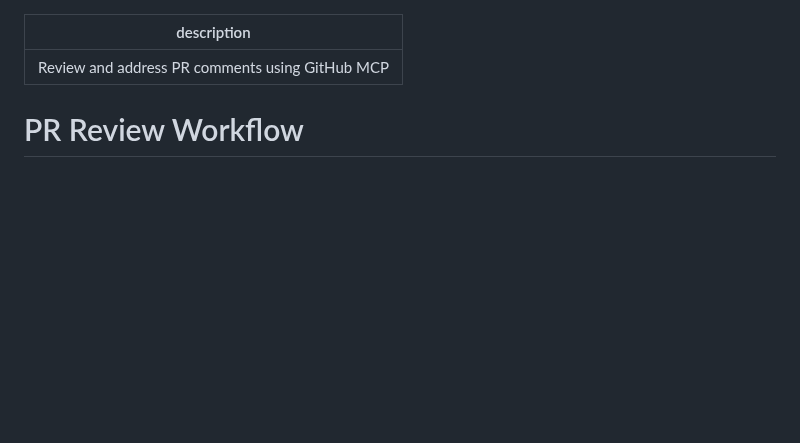
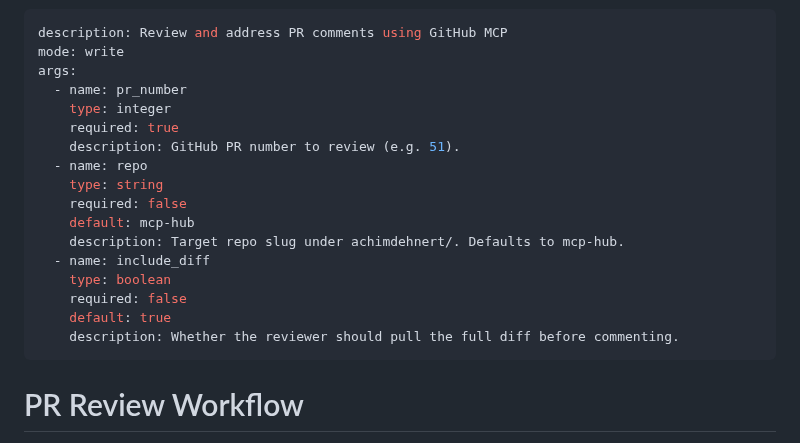
Before and after one commit to achimdehnert/cad-hub, a Markdown page: .windsurf/workflows/pr-review.md, the part around the change. GitHub-like rendering; blank space fills up the shorter version.

Commit message:
chore(workflows): sync pr-review.md from platform

```diff
--- a/.windsurf/workflows/pr-review.md
+++ b/.windsurf/workflows/pr-review.md
@@ -1,5 +1,21 @@
 ---
 description: Review and address PR comments using GitHub MCP
+mode: write
+args:
+  - name: pr_number
+    type: integer
+    required: true
+    description: GitHub PR number to review (e.g. 51).
+  - name: repo
+    type: string
+    required: false
+    default: mcp-hub
+    description: Target repo slug under achimdehnert/. Defaults to mcp-hub.
+  - name: include_diff
+    type: boolean
+    required: false
+    default: true
+    description: Whether the reviewer should pull the full diff before commenting.
 ---
 
 # PR Review Workflow
```
